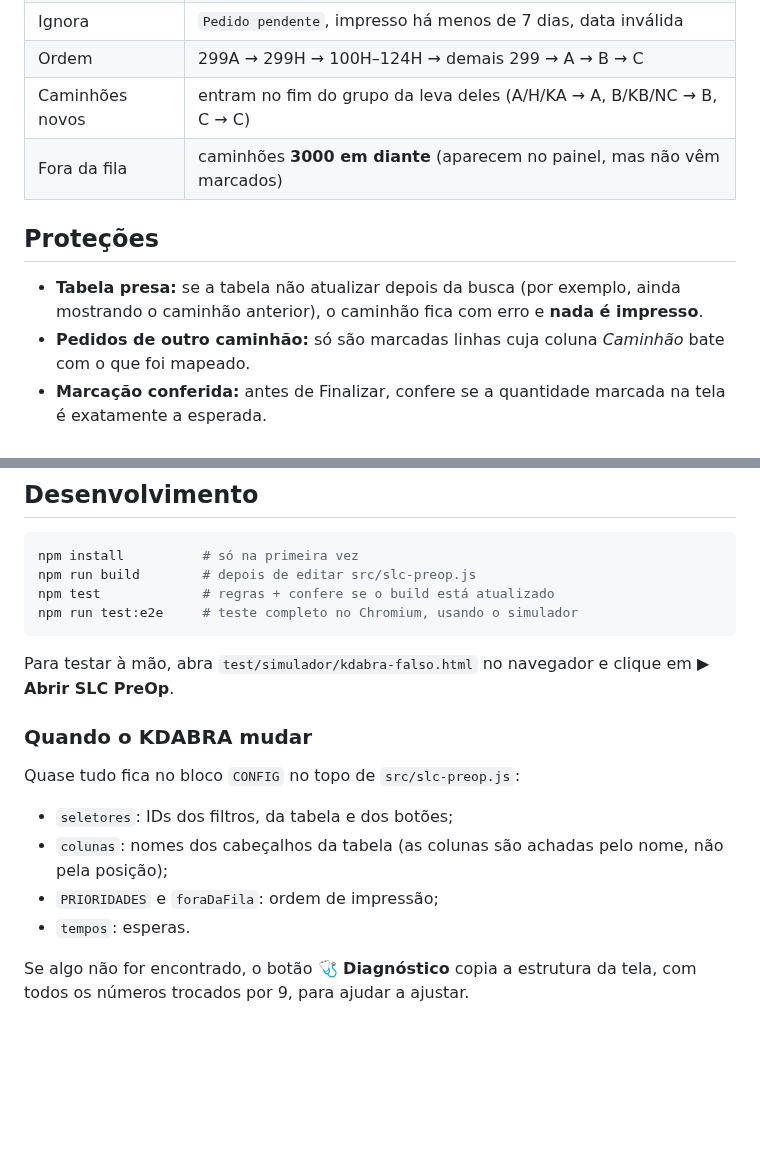
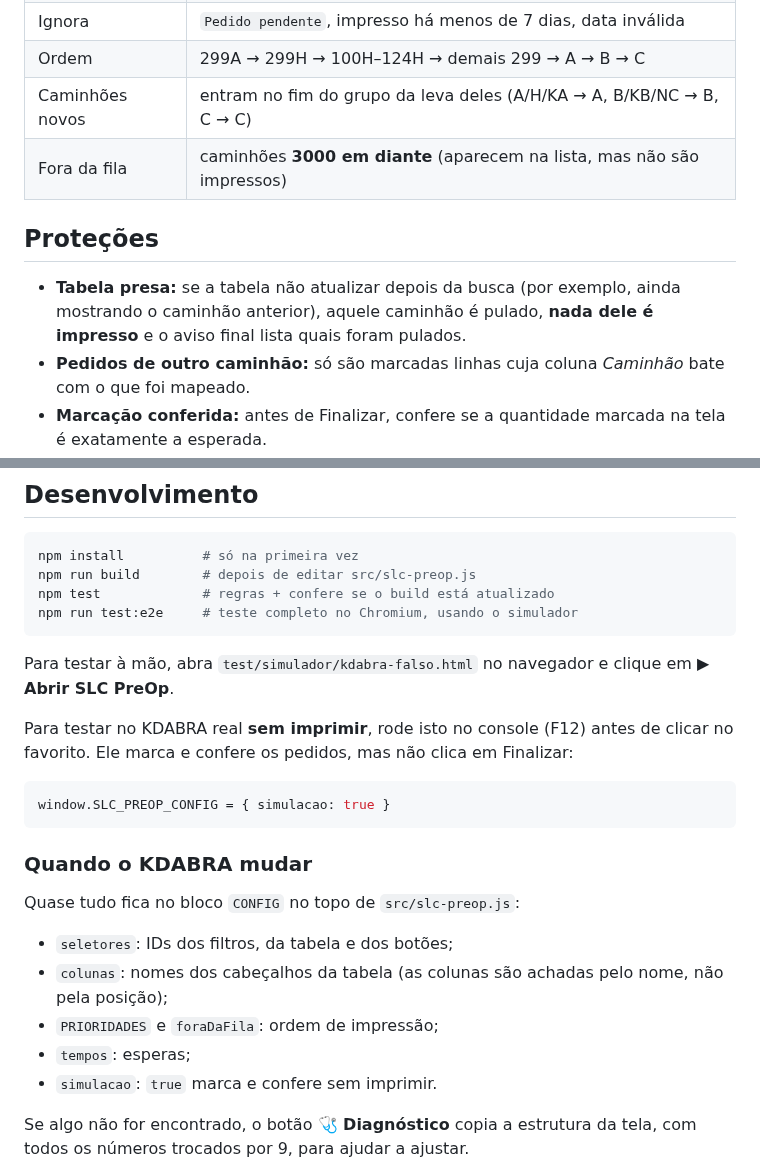
Before and after one commit to miguelfidelis1/slc-preop, a Markdown page: README.md, 2 parts joined by grey strips. Drawn GitHub-style; blank space fills up the shorter version.

````diff
--- a/README.md
+++ b/README.md
@@ -37,11 +32,11 @@ Detalhes em [`docs/regras-operacionais.md`](docs/regras-operacionais.md).
 | Ignora | `Pedido pendente`, impresso há menos de 7 dias, data inválida |
 | Ordem | 299A → 299H → 100H–124H → demais 299 → A → B → C |
 | Caminhões novos | entram no fim do grupo da leva deles (A/H/KA → A, B/KB/NC → B, C → C) |
-| Fora da fila | caminhões **3000 em diante** (aparecem no painel, mas não vêm marcados) |
+| Fora da fila | caminhões **3000 em diante** (aparecem na lista, mas não são impressos) |
 
 ## Proteções
 
-- **Tabela presa:** se a tabela não atualizar depois da busca (por exemplo, ainda mostrando o caminhão anterior), o caminhão fica com erro e **nada é impresso**.
+- **Tabela presa:** se a tabela não atualizar depois da busca (por exemplo, ainda mostrando o caminhão anterior), aquele caminhão é pulado, **nada dele é impresso** e o aviso final lista quais foram pulados.
 - **Pedidos de outro caminhão:** só são marcadas linhas cuja coluna *Caminhão* bate com o que foi mapeado.
 - **Marcação conferida:** antes de Finalizar, confere se a quantidade marcada na tela é exatamente a esperada.
 - **Sem repetição:** um pedido impresso numa execução não é marcado de novo na mesma execução.
@@ -71,6 +66,12 @@ npm run test:e2e     # teste completo no Chromium, usando o simulador
 
 Para testar à mão, abra `test/simulador/kdabra-falso.html` no navegador e clique em **▶ Abrir SLC PreOp**.
 
+Para testar no KDABRA real **sem imprimir**, rode isto no console (F12) antes de clicar no favorito. Ele marca e confere os pedidos, mas não clica em Finalizar:
+
+```js
+window.SLC_PREOP_CONFIG = { simulacao: true }
+```
+
 ### Quando o KDABRA mudar
 
 Quase tudo fica no bloco `CONFIG` no topo de `src/slc-preop.js`:
@@ -78,7 +79,8 @@ Quase tudo fica no bloco `CONFIG` no topo de `src/slc-preop.js`:
 - `seletores`: IDs dos filtros, da tabela e dos botões;
 - `colunas`: nomes dos cabeçalhos da tabela (as colunas são achadas pelo nome, não pela posição);
 - `PRIORIDADES` e `foraDaFila`: ordem de impressão;
-- `tempos`: esperas.
+- `tempos`: esperas;
+- `simulacao`: `true` marca e confere sem imprimir.
 
 Se algo não for encontrado, o botão **🩺 Diagnóstico** copia a estrutura da tela, com todos os números trocados por 9, para ajudar a ajustar.
 
````
Also changed, not shown: other parts of README.md (+13 -18 lines), CHANGELOG.md (+9 -10 lines), docs/regras-operacionais.md (+1 -1 lines), docs/img/painel.png, 5 other files.
